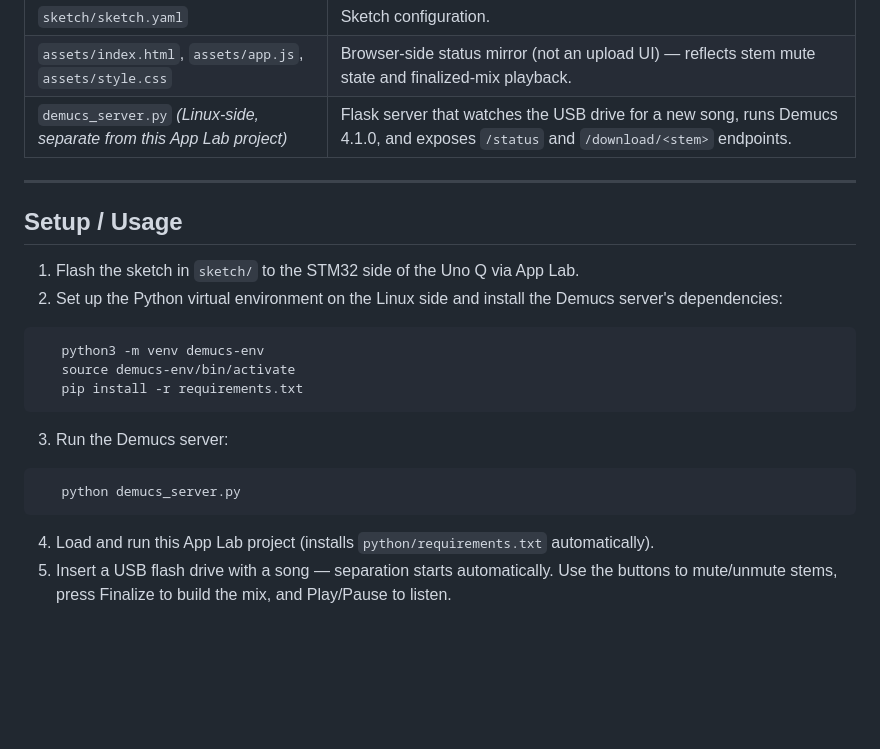
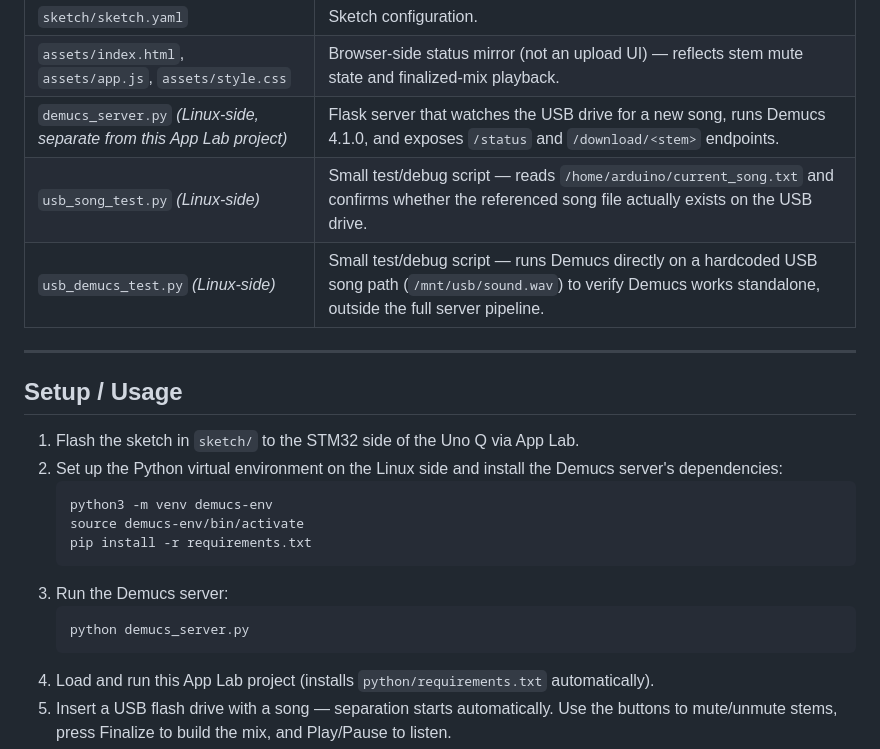
Before and after one commit to UCSD-Silberman-Classes-and-Projects/UCSD-ECE180-SUMMER_I-Final_Project-Team_3., a Markdown page: README.md, the part around one of its changes. Drawn GitHub-style; blank space fills up the shorter version.

````diff
--- a/README.md
+++ b/README.md
@@ -153,6 +155,8 @@ See [Side View](https://drive.google.com/file/d/1why-yrY0hsEtVmtkVGPhBQCBYVUqeQC
 | `sketch/sketch.yaml` | Sketch configuration. |
 | `assets/index.html`, `assets/app.js`, `assets/style.css` | Browser-side status mirror (not an upload UI) — reflects stem mute state and finalized-mix playback. |
 | `demucs_server.py` *(Linux-side, separate from this App Lab project)* | Flask server that watches the USB drive for a new song, runs Demucs 4.1.0, and exposes `/status` and `/download/<stem>` endpoints. |
+| `usb_song_test.py` *(Linux-side)* | Small test/debug script — reads `/home/arduino/current_song.txt` and confirms whether the referenced song file actually exists on the USB drive. |
+| `usb_demucs_test.py` *(Linux-side)* | Small test/debug script — runs Demucs directly on a hardcoded USB song path (`/mnt/usb/sound.wav`) to verify Demucs works standalone, outside the full server pipeline. |
 
 <hr>
 
@@ -160,15 +164,15 @@ See [Side View](https://drive.google.com/file/d/1why-yrY0hsEtVmtkVGPhBQCBYVUqeQC
 
 1. Flash the sketch in `sketch/` to the STM32 side of the Uno Q via App Lab.
 2. Set up the Python virtual environment on the Linux side and install the Demucs server's dependencies:
-```bash
+   ```bash
    python3 -m venv demucs-env
    source demucs-env/bin/activate
    pip install -r requirements.txt
-```
+   ```
 3. Run the Demucs server:
-```bash
+   ```bash
    python demucs_server.py
-```
+   ```
 4. Load and run this App Lab project (installs `python/requirements.txt` automatically).
 5. Insert a USB flash drive with a song — separation starts automatically. Use the buttons to mute/unmute stems, press Finalize to build the mix, and Play/Pause to listen.
 
````
Also changed, not shown: other parts of README.md (+2 -0 lines).
